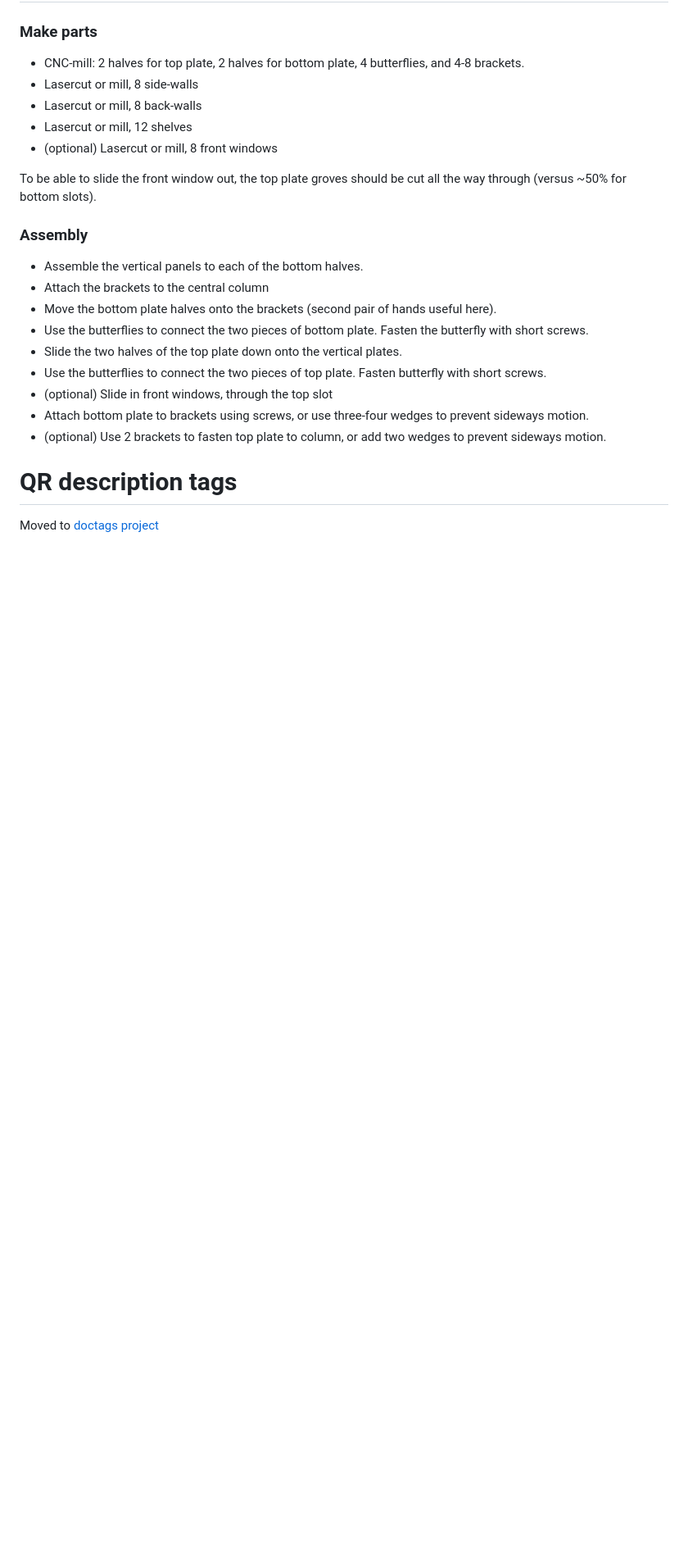
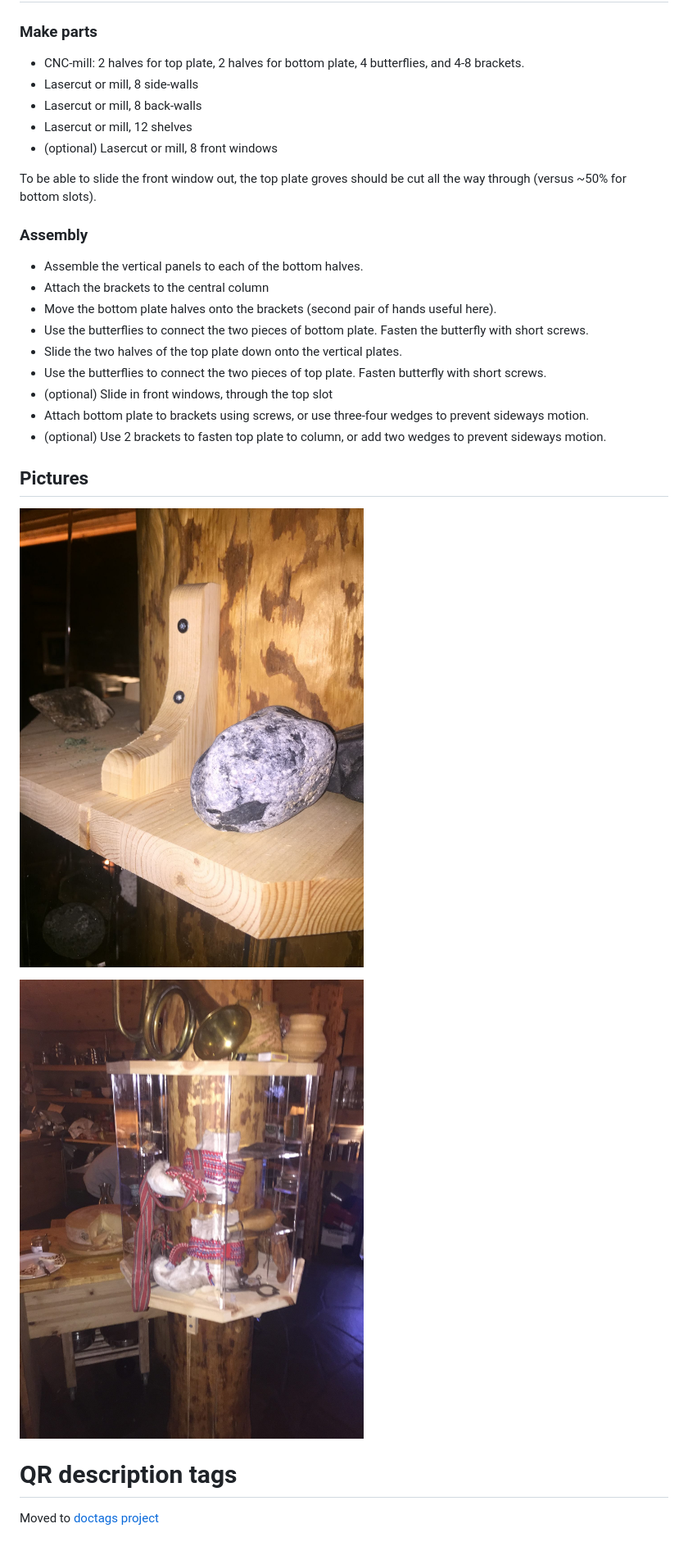
Before and after one commit to jonnor/projects, a Markdown page: displaycase/README.md, the part around the change printed below. Shown: that part at 82% size. Rendered like a GitHub page; pictures changed too: displaycase/img/lyngen-assembled-2.jpg (added), displaycase/img/lyngen-topshelf.jpg (added); blank space fills up the shorter version.

Commit message:
displaycase: Add pictures of Lyngen

```diff
--- a/displaycase/README.md
+++ b/displaycase/README.md
@@ -52,6 +55,11 @@ To be able to slide the front window out, the top plate groves should be cut all
 * Attach bottom plate to brackets using screws, or use three-four wedges to prevent sideways motion.
 * (optional) Use 2 brackets to fasten top plate to column, or add two wedges to prevent sideways motion.
 
+## Pictures
+
+![Objects on top of shelf](./img/lyngen-topshelf.jpg)
+
+![In use](./img/lyngen-assembled-2.jpg)
 
 # QR description tags
 
```
Also changed, not shown: other parts of displaycase/README.md (+4 -1 lines), displaycase/img/lyngen-assembled-1.jpg (added).
